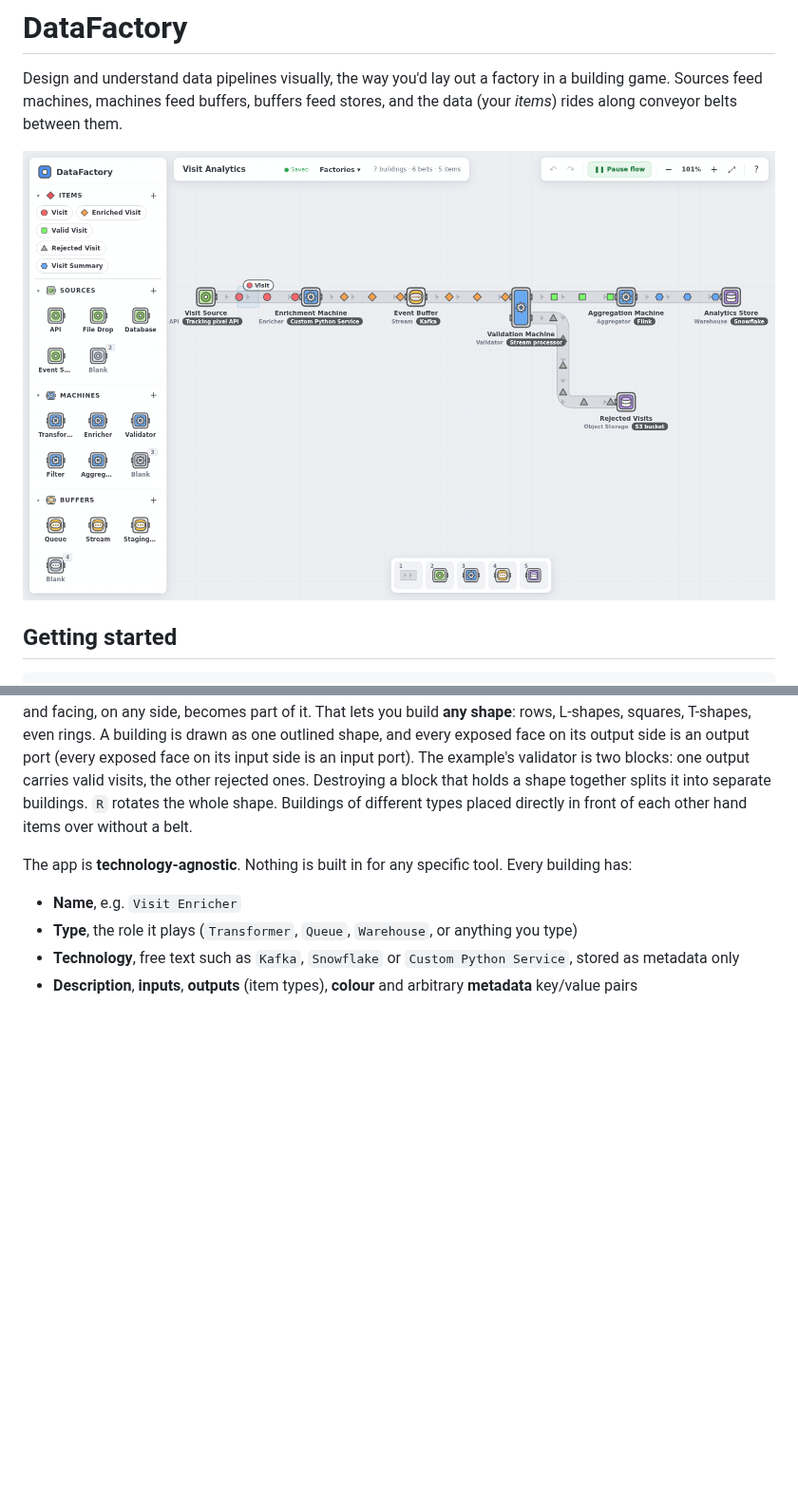
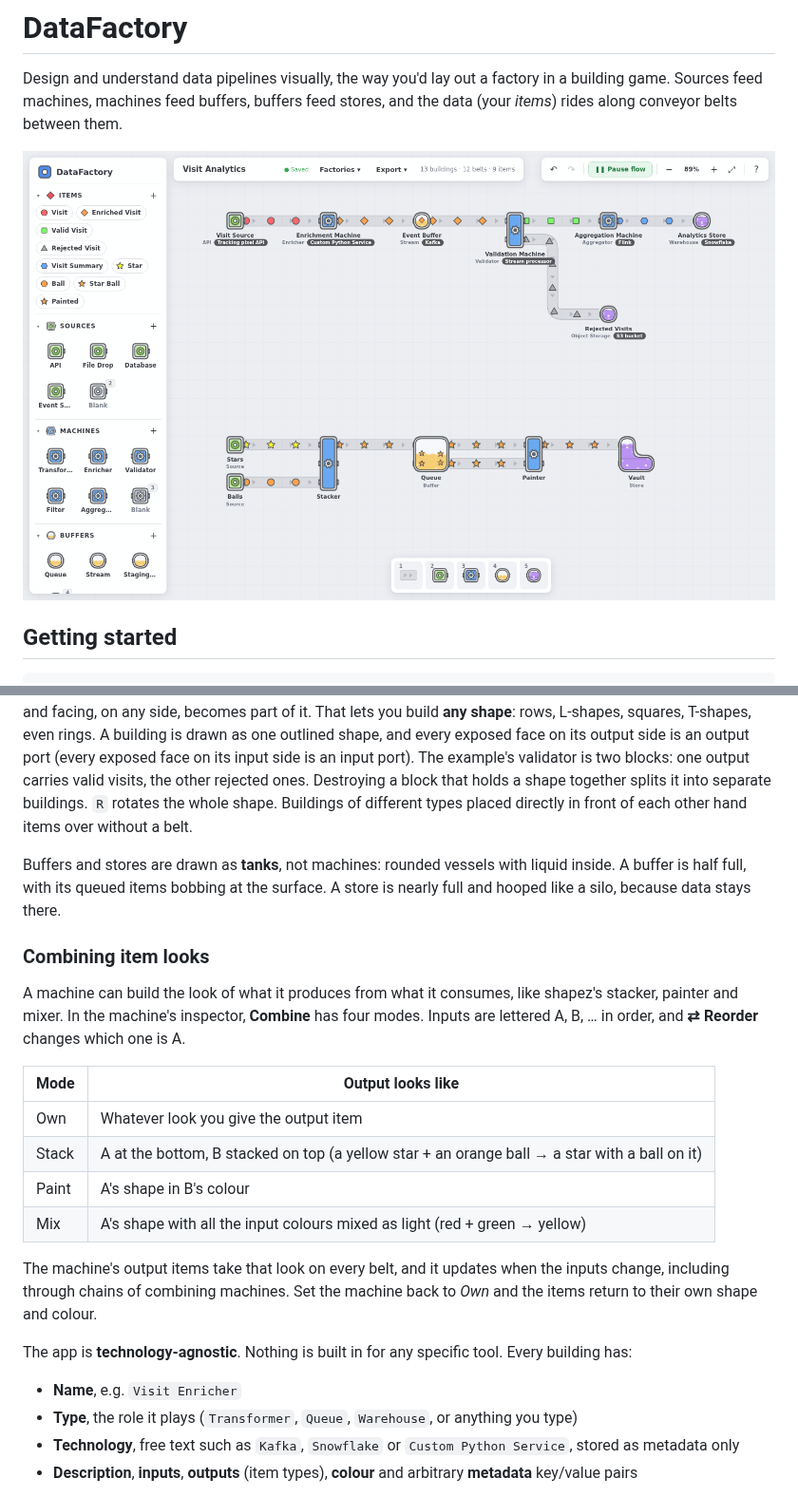
Before and after one commit to yume02kki/DataFactory, a Markdown page: README.md, 2 parts joined by grey strips. Shown at 95% size. Drawn GitHub-style; pictures changed too: docs/screenshot.png; blank space fills up the shorter version.

```diff
--- a/README.md
+++ b/README.md
@@ -38,6 +38,28 @@ example's validator is two blocks: one output carries valid visits, the other
 rejected ones. Destroying a block that holds a shape together splits it into
 separate buildings. `R` rotates the whole shape. Buildings of different types
 placed directly in front of each other hand items over without a belt.
+
+Buffers and stores are drawn as **tanks**, not machines: rounded vessels with
+liquid inside. A buffer is half full, with its queued items bobbing at the
+surface. A store is nearly full and hooped like a silo, because data stays there.
+
+### Combining item looks
+
+A machine can build the look of what it produces from what it consumes, like
+shapez's stacker, painter and mixer. In the machine's inspector, **Combine** has
+four modes. Inputs are lettered A, B, … in order, and **⇄ Reorder** changes which
+one is A.
+
+| Mode | Output looks like |
+| --- | --- |
+| Own | Whatever look you give the output item |
+| Stack | A at the bottom, B stacked on top (a yellow star + an orange ball → a star with a ball on it) |
+| Paint | A's shape in B's colour |
+| Mix | A's shape with all the input colours mixed as light (red + green → yellow) |
+
+The machine's output items take that look on every belt, and it updates when the
+inputs change, including through chains of combining machines. Set the machine
+back to *Own* and the items return to their own shape and colour.
 
 The app is **technology-agnostic**. Nothing is built in for any specific tool.
 Every building has:
```
Also changed, not shown: 12 other files.
